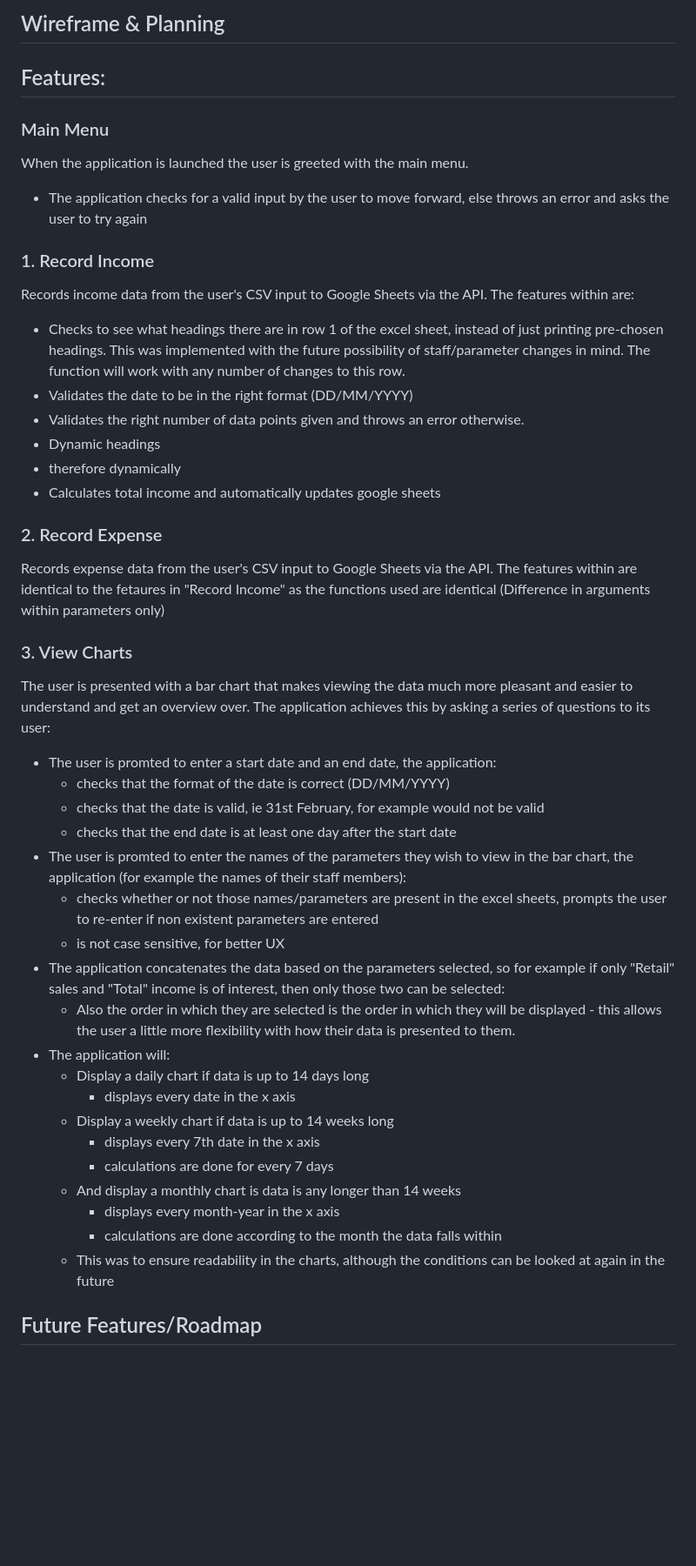
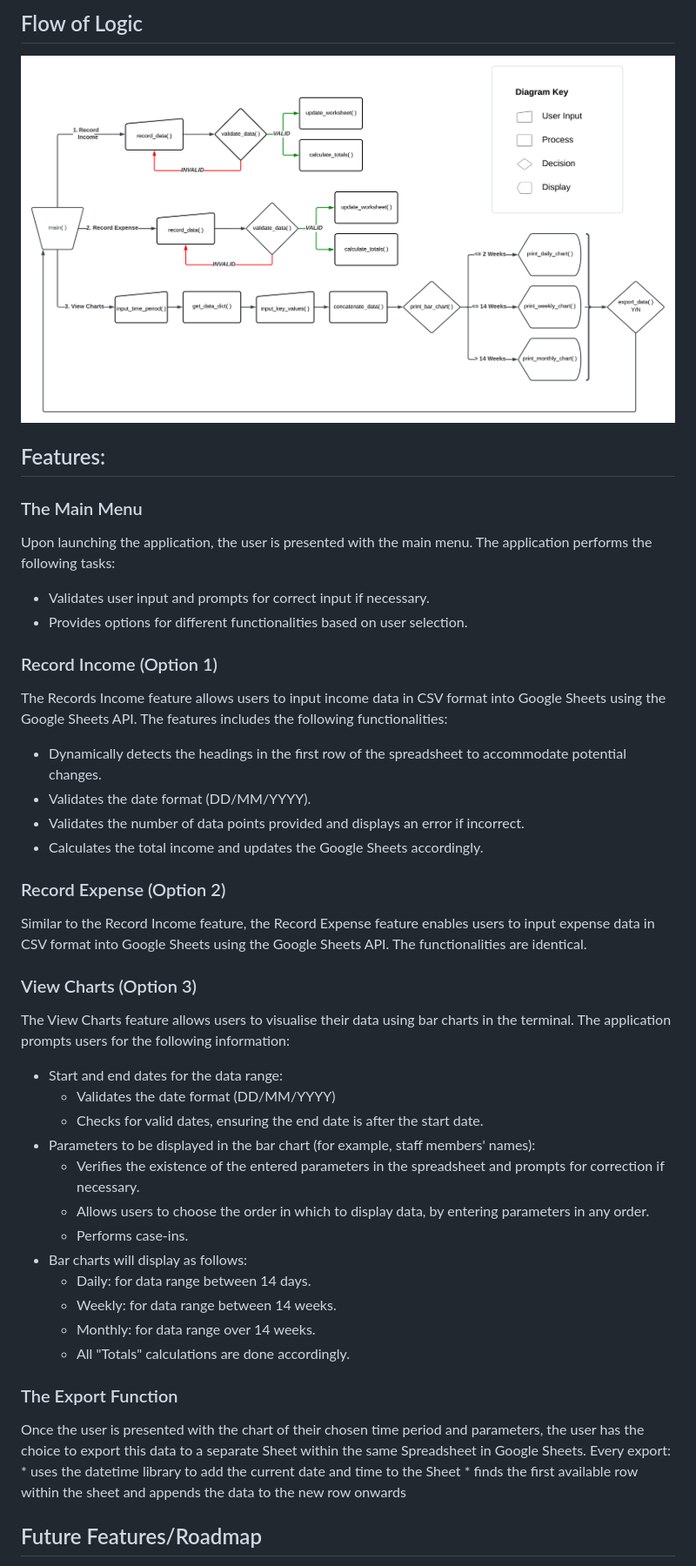
Before and after one commit to DestanT/small-business-books, a Markdown page: README.md, the part around the change printed below. Shown: that part at 87% size. Rendered like a GitHub page; pictures changed too: documentation/small-business-books-flowchart.png (added); blank space fills up the shorter version.

Commit message:
Add flowchart png, update readme file, continue working on export_data function

```diff
--- a/README.md
+++ b/README.md
@@ -55,46 +49,42 @@ As the owner of the application, I would:
 
-## Wireframe & Planning
+## Flow of Logic
+![Flowchart](/documentation/small-business-books-flowchart.png)
 
 ## Features:
-### Main Menu
-When the application is launched the user is greeted with the main menu.
-* The application checks for a valid input by the user to move forward, else throws an error and asks the user to try again
+### The Main Menu
+Upon launching the application, the user is presented with the main menu. The application performs the following tasks:
+* Validates user input and prompts for correct input if necessary.
+* Provides options for different functionalities based on user selection.
 
-### 1. Record Income
-Records income data from the user's CSV input to Google Sheets via the API. The features within are:
-* Checks to see what headings there are in row 1 of the excel sheet, instead of just printing pre-chosen headings. This was implemented with the future possibility of staff/parameter changes in mind. The function will work with any number of changes to this row.
-* Validates the date to be in the right format (DD/MM/YYYY)
-* Validates the right number of data points given and throws an error otherwise.
-* Dynamic headings
-* therefore dynamically
-* Calculates total income and automatically updates google sheets
+### Record Income (Option 1)
+The Records Income feature allows users to input income data in CSV format into Google Sheets using the Google Sheets API. The features includes the following functionalities:
+* Dynamically detects the headings in the first row of the spreadsheet to accommodate potential changes.
+* Validates the date format (DD/MM/YYYY).
+* Validates the number of data points provided and displays an error if incorrect.
+* Calculates the total income and updates the Google Sheets accordingly.
 
-### 2. Record Expense
-Records expense data from the user's CSV input to Google Sheets via the API. The features within are identical to the fetaures in "Record Income" as the functions used are identical (Difference in arguments within parameters only)
+### Record Expense (Option 2)
+Similar to the Record Income feature, the Record Expense feature enables users to input expense data in CSV format into Google Sheets using the Google Sheets API. The functionalities are identical.
 
-### 3. View Charts
-The user is presented with a bar chart that makes viewing the data much more pleasant and easier to understand and get an overview over. The application achieves this by asking a series of questions to its user:
+### View Charts (Option 3)
+The View Charts feature allows users to visualise their data using bar charts in the terminal. The application prompts users for the following information:
+* Start and end dates for the data range:
+  * Validates the date format (DD/MM/YYYY)
+  * Checks for valid dates, ensuring the end date is after the start date.
+* Parameters to be displayed in the bar chart (for example, staff members' names):
+  * Verifies the existence of the entered parameters in the spreadsheet and prompts for correction if necessary.
+  * Allows users to choose the order in which to display data, by entering parameters in any order.
+  * Performs case-ins.
+* Bar charts will display as follows:
+  * Daily: for data range between 14 days.
+  * Weekly: for data range between 14 weeks.
+  * Monthly: for data range over 14 weeks.
+  * All "Totals" calculations are done accordingly.
 
-* The user is promted to enter a start date and an end date, the application:
-	* checks that the format of the date is correct (DD/MM/YYYY)
-	* checks that the date is valid, ie 31st February, for example would not be valid
-	* checks that the end date is at least one day after the start date
-* The user is promted to enter the names of the parameters they wish to view in the bar chart, the application (for example the names of their staff members):
-	* checks whether or not those names/parameters are present in the excel sheets, prompts the user to re-enter if non existent parameters are entered
-	* is not case sensitive, for better UX
-* The application concatenates the data based on the parameters selected, so for example if only "Retail" sales and "Total" income is of interest, then only those two can be selected:
-	* Also the order in which they are selected is the order in which they will be displayed - this allows the user a little more flexibility with how their data is presented to them.
-* The application will:
-	* Display a daily chart if data is up to 14 days long
-		* displays every date in the x axis
-	* Display a weekly chart if data is up to 14 weeks long
-		* displays every 7th date in the x axis
-		* calculations are done for every 7 days
-	* And display a monthly chart is data is any longer than 14 weeks
-		* displays every month-year in the x axis
-		* calculations are done according to the month the data falls within
-	* This was to ensure readability in the charts, although the conditions can be looked at again in the future
-
+### The Export Function
+Once the user is presented with the chart of their chosen time period and parameters, the user has the choice to export this data to a separate Sheet within the same Spreadsheet in Google Sheets. Every export:
+	* uses the datetime library to add the current date and time to the Sheet
+	* finds the first available row within the sheet and appends the data to the new row onwards
 
 ## Future Features/Roadmap
 
```
Also changed, not shown: other parts of README.md (+82 -150 lines), 1 other file.
